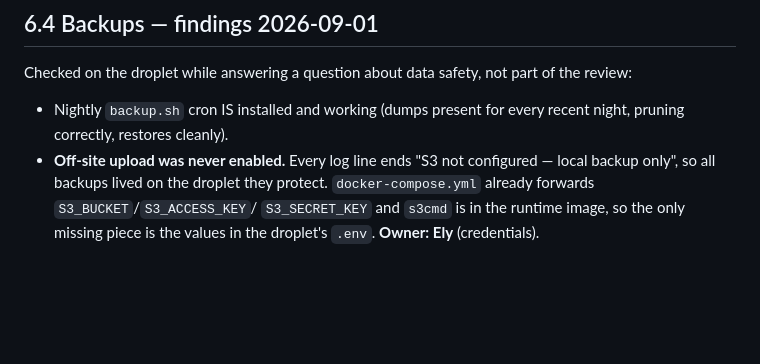
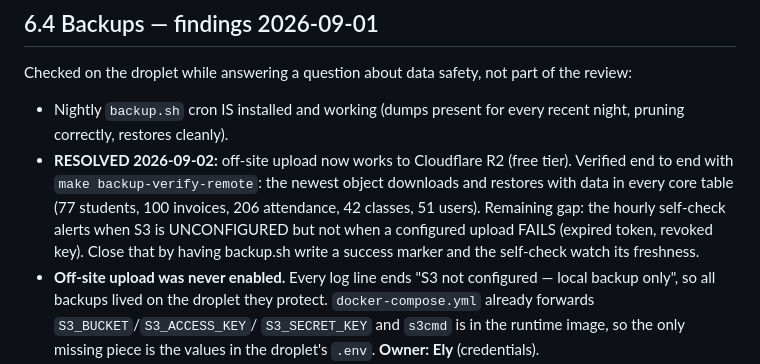
Before and after one commit to veyroxie/studyhub, a Markdown page: notes/session-model-hardening.md, the part around the change. Rendered like a GitHub page; blank space fills up the shorter version.

Commit message:
docs(notes): backups are off-site and proven recoverable
Cloudflare R2 free tier, verified with backup-verify-remote: the newest
object downloads and restores with data in every core table. Records the
remaining gap — the self-check catches an UNCONFIGURED upload but not a
configured one that fails.

```diff
--- a/notes/session-model-hardening.md
+++ b/notes/session-model-hardening.md
@@ -442,6 +442,13 @@ of the review:
 
 - Nightly `backup.sh` cron IS installed and working (dumps present for every
   recent night, pruning correctly, restores cleanly).
+- **RESOLVED 2026-09-02:** off-site upload now works to Cloudflare R2 (free
+  tier). Verified end to end with `make backup-verify-remote`: the newest
+  object downloads and restores with data in every core table (77 students,
+  100 invoices, 206 attendance, 42 classes, 51 users). Remaining gap: the
+  hourly self-check alerts when S3 is UNCONFIGURED but not when a configured
+  upload FAILS (expired token, revoked key). Close that by having backup.sh
+  write a success marker and the self-check watch its freshness.
 - **Off-site upload was never enabled.** Every log line ends "S3 not configured
   — local backup only", so all backups lived on the droplet they protect.
   `docker-compose.yml` already forwards `S3_BUCKET`/`S3_ACCESS_KEY`/
```
